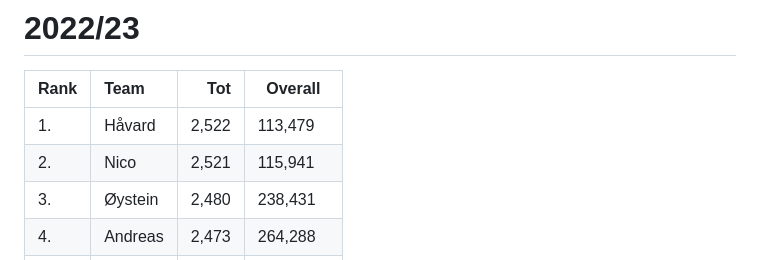
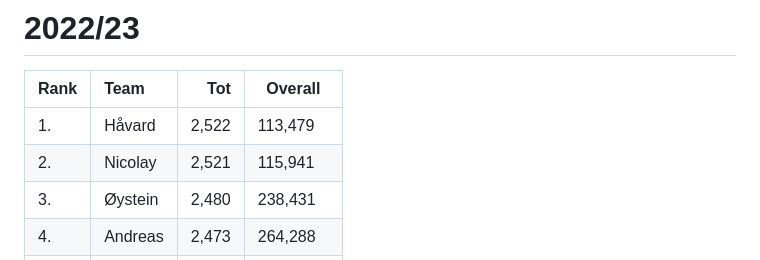
Before and after one commit to nplol/fantasypl, a Markdown page: tabeller-raw.md, the part around the change. GitHub-like rendering.

```diff
--- a/tabeller-raw.md
+++ b/tabeller-raw.md
@@ -153,7 +153,7 @@
 | Rank | Team      | Tot   | Overall    |
 | :--- | :-------  | ----: | ---------  |
 | 1.   | Håvard	   | 2,522 | 113,479    |
-| 2.   | Nico      | 2,521 | 115,941    |
+| 2.   | Nicolay   | 2,521 | 115,941    |
 | 3.   | Øystein   | 2,480 | 238,431    |
 | 4.   | Andreas	 | 2,473 | 264,288    |
 | 5.   | Snorre	   | 2,365 | 917,592    |
```
